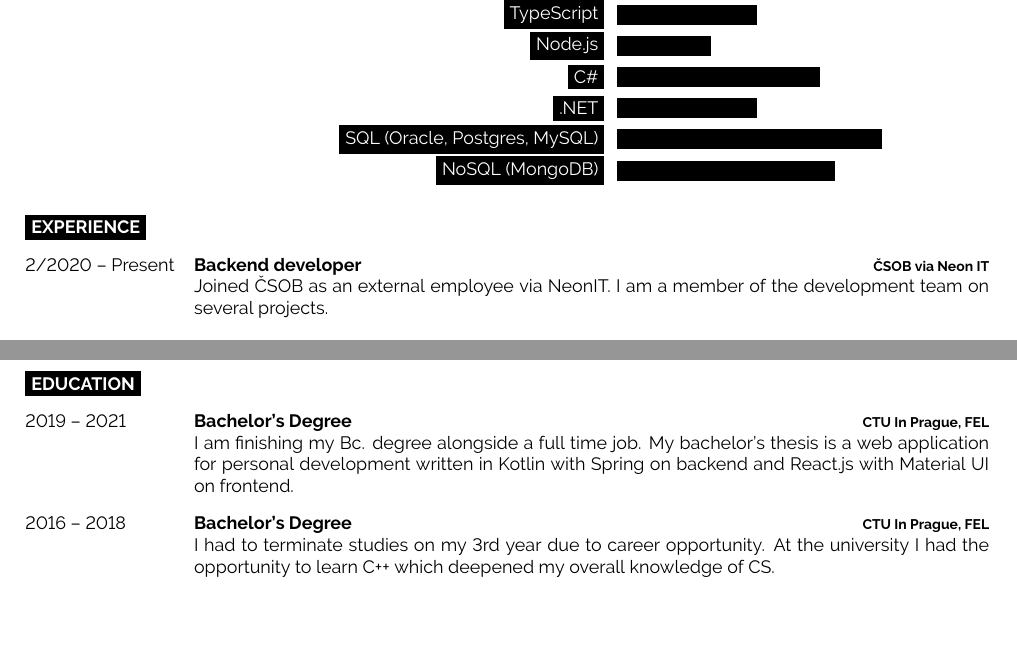
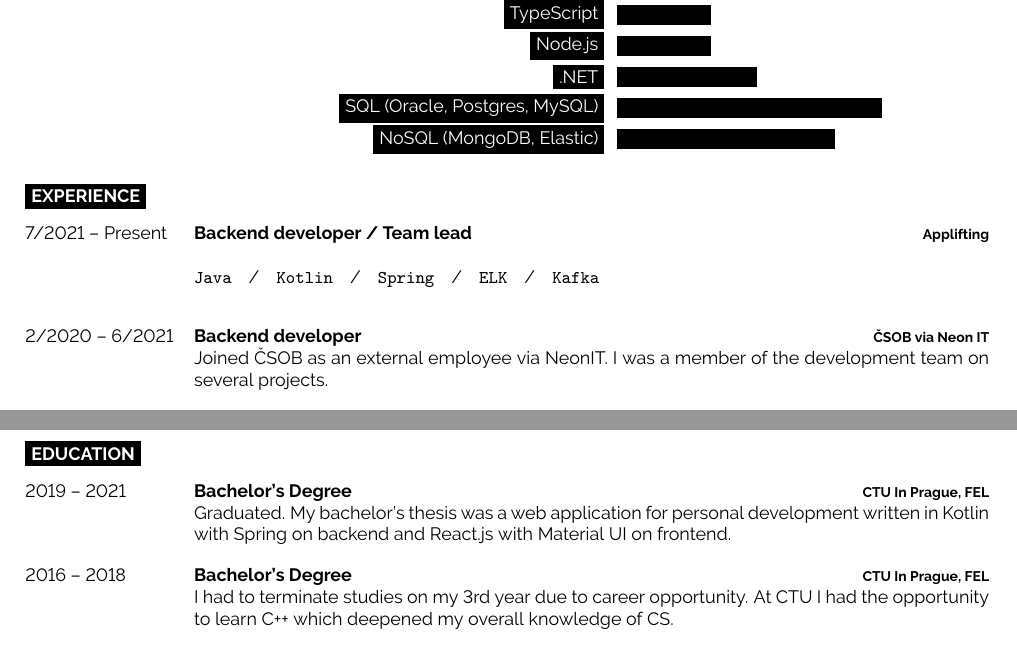
Before and after one commit to vanyuart/cv, a LaTeX document (main.tex): two parts of pages 1 and 2 of 2, joined at a grey line, cut so that both start at the same text, the shorter picture padded with empty space. Compiled offline with pdfLaTeX.

Commit message:
Update main.tex

```diff
--- a/main.tex
+++ b/main.tex
@@ -81,14 +81,13 @@
     \vspace{-\baselineskip} % Required for vertically aligning minipages
     \begin{barchart}{5.5}
         \baritem{Java}{100}
-        \baritem{Kotlin}{90}
-        \baritem{JavaScript (React, Knockout, Vanilla)}{95}
-        \baritem{TypeScript}{45}
+        \baritem{Kotlin}{100}
+        \baritem{JavaScript (React, Knockout, Vanilla)}{90}
+        \baritem{TypeScript}{30}
         \baritem{Node.js}{30}
-        \baritem{C\#}{65}
         \baritem{.NET}{45}
         \baritem{SQL (Oracle, Postgres, MySQL)}{85}
-        \baritem{NoSQL (MongoDB)}{70}
+        \baritem{NoSQL (MongoDB, Elastic)}{70}
     \end{barchart}
 \end{minipage}
 
@@ -100,12 +99,24 @@
 
 \begin{entrylist}
     \entry
-    {2/2020 -- Present}
+    {7/2021 -- Present}
+    {Backend developer / Team lead}
+    {Applifting}
+    {
+
+    \texttt{Java}\slashsep
+    \texttt{Kotlin}\slashsep
+    \texttt{Spring}\slashsep
+    \texttt{ELK}\slashsep
+    \texttt{Kafka}\\
+    }
+    \entry
+    {2/2020 -- 6/2021}
     {Backend developer}
     {ČSOB via Neon IT}
     {
         Joined ČSOB as an external employee via NeonIT.
-        I am a member of the development team on several projects.\\
+        I was a member of the development team on several projects.\\
 
         \textbf{CIM (Client Identity Management)}\\
         Internal system used by the majority of ČSOB applications.
@@ -174,8 +185,8 @@
     {Bachelor's Degree}
     {CTU In Prague, FEL}
     {
-        I am finishing my Bc. degree alongside a full time job.
-        My bachelor's thesis is a web application for personal development written in Kotlin with Spring on backend and React.js with Material UI on frontend.
+        Graduated.
+        My bachelor's thesis was a web application for personal development written in Kotlin with Spring on backend and React.js with Material UI on frontend.
     }
 
     \entry
@@ -184,7 +195,7 @@
     {CTU In Prague, FEL}
     {
         I had to terminate studies on my 3rd year due to career opportunity.
-        At the university I had the opportunity to learn C++ which deepened my overall knowledge of CS.
+        At CTU I had the opportunity to learn C++ which deepened my overall knowledge of CS.
     }
 \end{entrylist}
 
```
